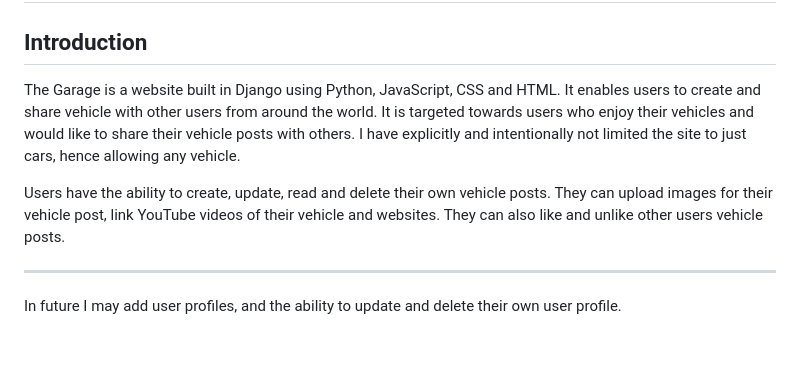
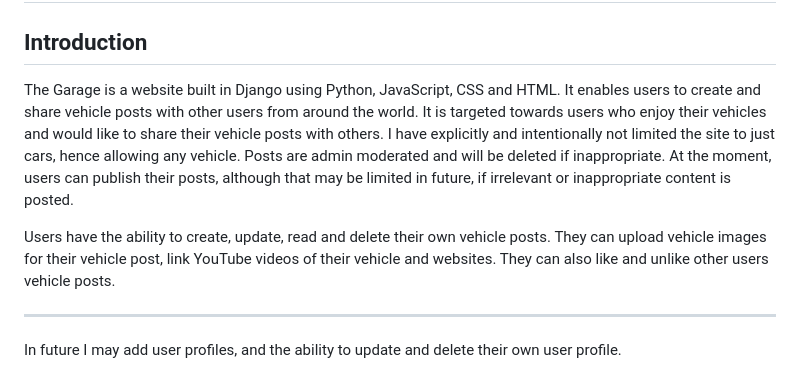
Before and after one commit to ian-IBCIRL/IB-PP4-MVP, a Markdown page: README.md, the part around the change. Rendered like a GitHub page; blank space fills up the shorter version.

Commit message:
updated readme with improved intro

```diff
--- a/README.md
+++ b/README.md
@@ -16,12 +16,14 @@ This is the Code Institute student PP4 readme for the project deployed to https:
 
 ## Introduction
 The Garage is a website built in Django using Python, JavaScript, CSS and HTML.
-It enables users to create and share vehicle with other users from around the world.
+It enables users to create and share vehicle posts with other users from around the world.
 It is targeted towards users who enjoy their vehicles and would like to share their vehicle posts with others.
 I have explicitly and intentionally not limited the site to just cars, hence allowing any vehicle.
+Posts are admin moderated and will be deleted if inappropriate.
+At the moment, users can publish their posts, although that may be limited in future, if irrelevant or inappropriate content is posted.
 
 Users have the ability to create, update, read and delete their own vehicle posts.
-They can upload images for their vehicle post, link YouTube videos of their vehicle and websites.
+They can upload vehicle images for their vehicle post, link YouTube videos of their vehicle and websites.
 They can also like and unlike other users vehicle posts.
 
 ---
```
